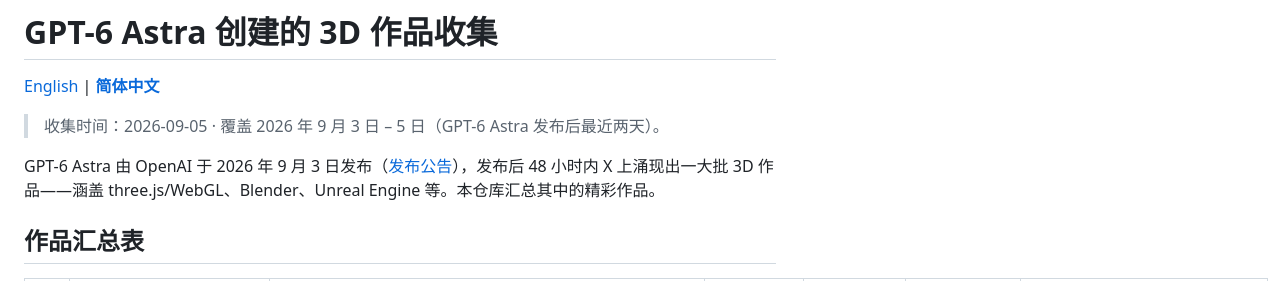
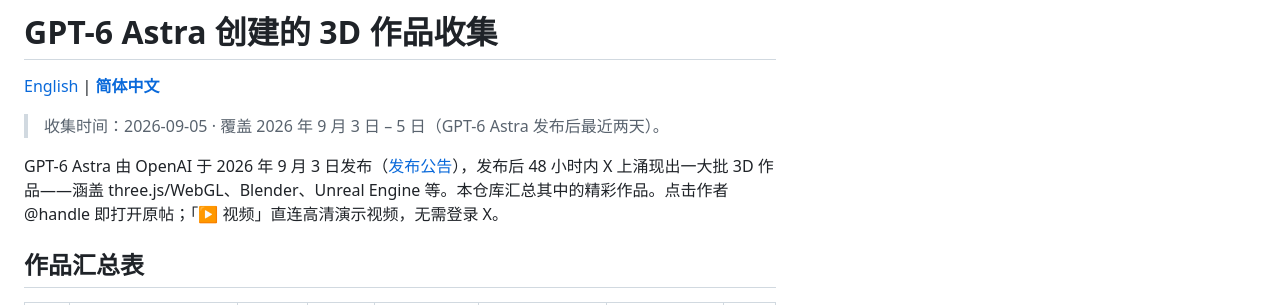
Before and after one commit to yangqiong/gpt6-astra-3d, a Markdown page: README.zh-CN.md, the part around one of its changes. Rendered like a GitHub page.

```diff
--- a/README.zh-CN.md
+++ b/README.zh-CN.md
@@ -4,7 +4,7 @@
 
 > 收集时间：2026-09-05 · 覆盖 2026 年 9 月 3 日 – 5 日（GPT-6 Astra 发布后最近两天）。
 
-GPT-6 Astra 由 OpenAI 于 2026 年 9 月 3 日发布（[发布公告](https://x.com/OpenAI/status/2095595757072191802)），发布后 48 小时内 X 上涌现出一大批 3D 作品——涵盖 three.js/WebGL、Blender、Unreal Engine 等。本仓库汇总其中的精彩作品。
+GPT-6 Astra 由 OpenAI 于 2026 年 9 月 3 日发布（[发布公告](https://x.com/OpenAI/status/2095595757072191802)），发布后 48 小时内 X 上涌现出一大批 3D 作品——涵盖 three.js/WebGL、Blender、Unreal Engine 等。本仓库汇总其中的精彩作品。点击作者 @handle 即打开原帖；「▶ 视频」直连高清演示视频，无需登录 X。
 
 ## 作品汇总表
 
```
Also changed, not shown: other parts of README.zh-CN.md (+13 -13 lines), README.md (+14 -14 lines).
